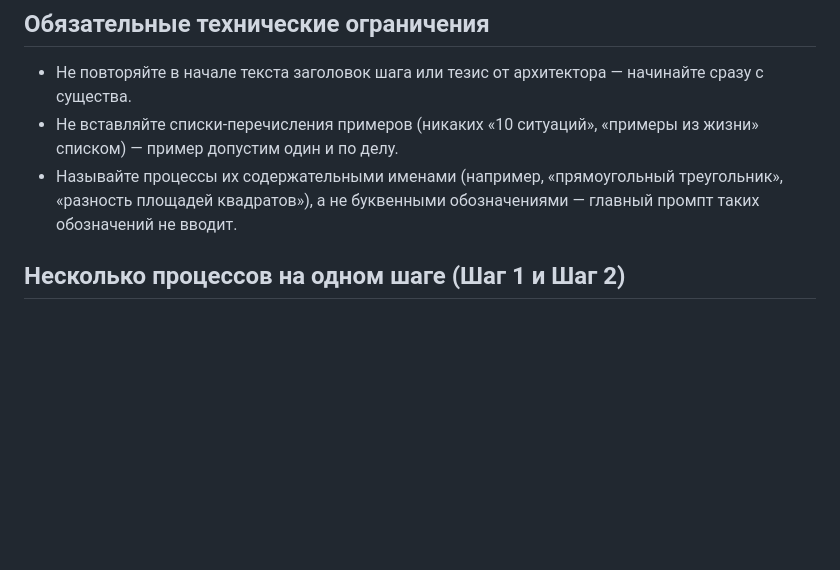
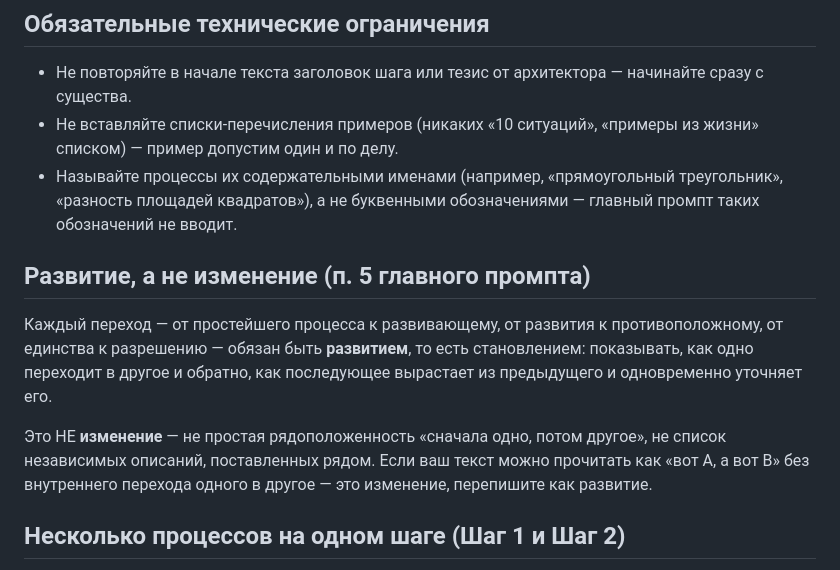
Before and after one commit to Ruslan-Nazarov/papanda, a Markdown page: prompts/8_генератор_шага_промпт.md, the part around the change. GitHub-like rendering; blank space fills up the shorter version.

Commit message:
8_генератор_шага: explicit "развитие не изменение" rule (п.5)
Generation prompt now proactively steers away from изменение (rядоположенность
"сначала одно, потом другое") toward развитие/становление — previously only the
judge (судья_противоречия критерий 5) caught the substitution, post-hoc.

Co-Authored-By: Claude Sonnet 5 <noreply@anthropic.com>

```diff
--- a/prompts/8_генератор_шага_промпт.md
+++ b/prompts/8_генератор_шага_промпт.md
@@ -11,6 +11,11 @@
 - Не повторяйте в начале текста заголовок шага или тезис от архитектора — начинайте сразу с существа.
 - Не вставляйте списки-перечисления примеров (никаких «10 ситуаций», «примеры из жизни» списком) — пример допустим один и по делу.
 - Называйте процессы их содержательными именами (например, «прямоугольный треугольник», «разность площадей квадратов»), а не буквенными обозначениями — главный промпт таких обозначений не вводит.
+
+## Развитие, а не изменение (п. 5 главного промпта)
+Каждый переход — от простейшего процесса к развивающему, от развития к противоположному, от единства к разрешению — обязан быть **развитием**, то есть становлением: показывать, как одно переходит в другое и обратно, как последующее вырастает из предыдущего и одновременно уточняет его.
+
+Это НЕ **изменение** — не простая рядоположенность «сначала одно, потом другое», не список независимых описаний, поставленных рядом. Если ваш текст можно прочитать как «вот A, а вот B» без внутреннего перехода одного в другое — это изменение, перепишите как развитие.
 
 ## Несколько процессов на одном шаге (Шаг 1 и Шаг 2)
 По плану архитектора Шаг 1 может состоять из 1 или 2 простейших процессов, а Шаг 2 — ВСЕГДА из 2 или более развивающих процессов (см. 9_скелет_конспекта_промпт.md). Если запрошен КОНКРЕТНЫЙ процесс из нескольких (например, «Шаг 2, процесс 2 из 3»), то:
```
